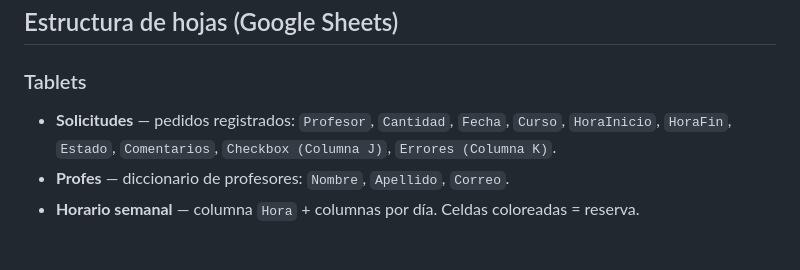
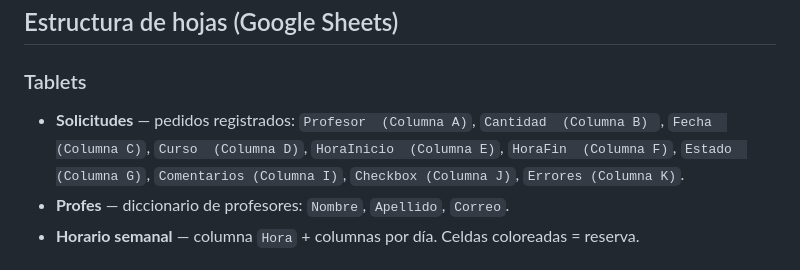
Before and after one commit to MrCrownn/ReservaColegios, a Markdown page: README.md, the part around the change. Drawn GitHub-style.

```diff
--- a/README.md
+++ b/README.md
@@ -33,7 +33,7 @@ Antes de desplegar, reemplaza los valores sensibles (marcados con `TU_...`):
 ## Estructura de hojas (Google Sheets)
 
 ### Tablets
-- **Solicitudes** — pedidos registrados: `Profesor`, `Cantidad`, `Fecha`, `Curso`, `HoraInicio`, `HoraFin`, `Estado`, `Comentarios`, `Checkbox (Columna J)`, `Errores (Columna K)`.
+- **Solicitudes** — pedidos registrados: `Profesor  (Columna A)`, `Cantidad  (Columna B) `, `Fecha  (Columna C)`, `Curso  (Columna D)`, `HoraInicio  (Columna E)`, `HoraFin  (Columna F)`, `Estado  (Columna G)`, `Comentarios (Columna I)`, `Checkbox (Columna J)`, `Errores (Columna K)`.
 - **Profes** — diccionario de profesores: `Nombre`, `Apellido`, `Correo`.
 - **Horario semanal** — columna `Hora` + columnas por día. Celdas coloreadas = reserva.
 
```
